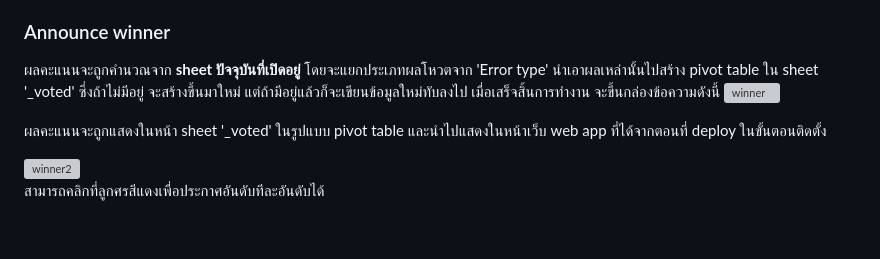
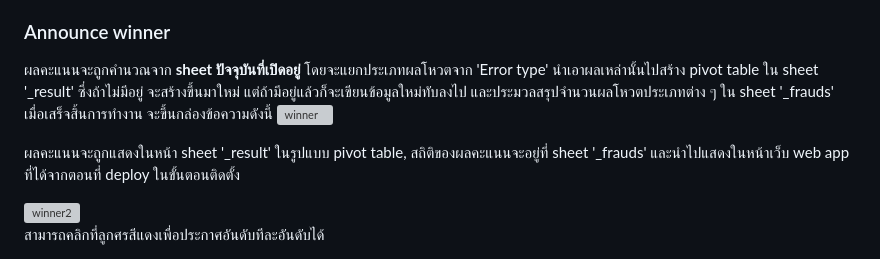
Before and after one commit to ZisZtR/TA_DC013, a Markdown page: PopVoteComplete/PopularInstruction.md, the part around the change. Drawn GitHub-style; blank space fills up the shorter version; grey boxes are pictures that could not be loaded.

```diff
--- a/PopVoteComplete/PopularInstruction.md
+++ b/PopVoteComplete/PopularInstruction.md
@@ -104,10 +104,10 @@
   ทำการเพิ่มกลุ่มที่นำเสนอแล้วเก็บไว้ใน cache เพื่อให้ผลคะแนนที่โหวตให้กลุ่มนั้น ๆ นำมาคำนวณต่อไป ซึ่งในหน้าต่างนี้จะบอกกลุ่มที่นำเสนอไปแล้วก่อนหน้านี้ตามลำดับที่ใส่เข้าไป
 
 ### Announce winner
-  ผลคะแนนจะถูกคำนวณจาก **sheet ปัจจุบันที่เปิดอยู่** โดยจะแยกประเภทผลโหวตจาก 'Error type' นำเอาผลเหล่านั้นไปสร้าง pivot table ใน sheet '_voted' ซึ่งถ้าไม่มีอยู่ จะสร้างขึ้นมาใหม่ แต่ถ้ามีอยู่แล้วก็จะเขียนข้อมูลใหม่ทับลงไป เมื่อเสร็จสิ้นการทำงาน จะขึ้นกล่องข้อความดังนี้
+  ผลคะแนนจะถูกคำนวณจาก **sheet ปัจจุบันที่เปิดอยู่** โดยจะแยกประเภทผลโหวตจาก 'Error type' นำเอาผลเหล่านั้นไปสร้าง pivot table ใน sheet '_result' ซึ่งถ้าไม่มีอยู่ จะสร้างขึ้นมาใหม่ แต่ถ้ามีอยู่แล้วก็จะเขียนข้อมูลใหม่ทับลงไป และประมวลสรุปจำนวนผลโหวตประเภทต่าง ๆ ใน sheet '_frauds' เมื่อเสร็จสิ้นการทำงาน จะขึ้นกล่องข้อความดังนี้
 ![winner](./Asset/winner.png)
 
-  ผลคะแนนจะถูกแสดงในหน้า sheet '_voted' ในรูปแบบ pivot table และนำไปแสดงในหน้าเว็บ web app ที่ได้จากตอนที่ deploy ในขั้นตอนติดตั้ง
+  ผลคะแนนจะถูกแสดงในหน้า sheet '_result' ในรูปแบบ pivot table, สถิติของผลคะแนนจะอยู่ที่ sheet '_frauds' และนำไปแสดงในหน้าเว็บ web app ที่ได้จากตอนที่ deploy ในขั้นตอนติดตั้ง
 
 ![winner2](./Asset/winner2.png)\
 สามารถคลิกที่ลูกศรสีแดงเพื่อประกาศอันดับทีละอันดับได้
```
